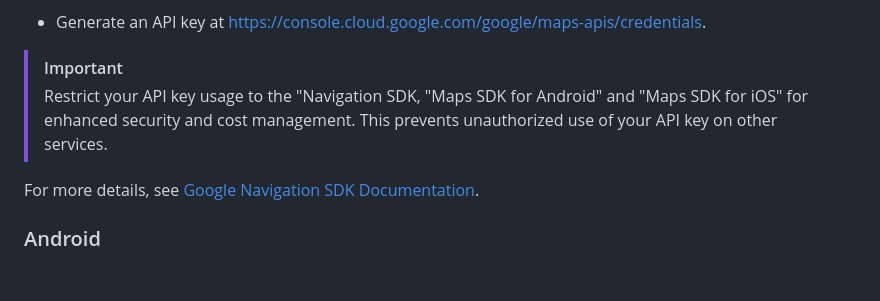
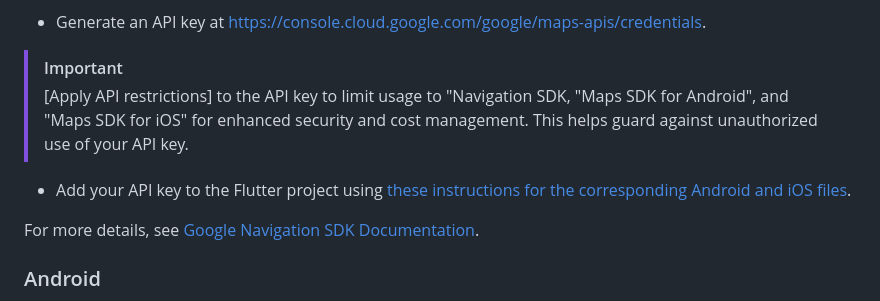
Before and after one commit to googlemaps/flutter-navigation-sdk, a Markdown page: README.md, the part around the change. Drawn GitHub-style; blank space fills up the shorter version.

Commit message:
docs: enhance API key instructions in README

```diff
--- a/README.md
+++ b/README.md
@@ -39,8 +39,11 @@ This repository contains a Flutter plugin that provides a [Google Maps Navigatio
   * For iOS, enable "Maps SDK for iOS" by selecting "ENABLE".
 
 * Generate an API key at <https://console.cloud.google.com/google/maps-apis/credentials>.
+
 > [!IMPORTANT]
-> Restrict your API key usage to the "Navigation SDK, "Maps SDK for Android" and "Maps SDK for iOS" for enhanced security and cost management. This prevents unauthorized use of your API key on other services.
+> [Apply API restrictions] to the API key to limit usage to "Navigation SDK, "Maps SDK for Android", and "Maps SDK for iOS" for enhanced security and cost management. This helps guard against unauthorized use of your API key.
+
+* Add your API key to the Flutter project using [these instructions for the corresponding Android and iOS files](https://developers.google.com/maps/flutter-package/config#step_4_add_your_api_key_to_the_project).
 
 For more details, see [Google Navigation SDK Documentation](https://developers.google.com/maps/documentation/navigation).
 
```
